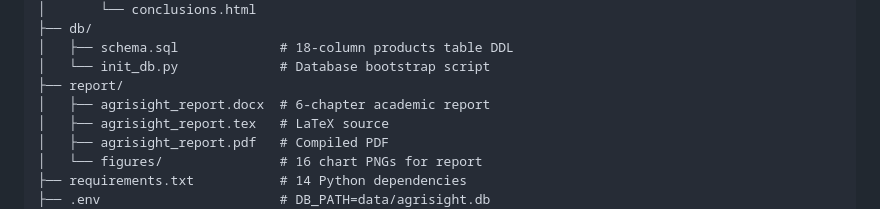
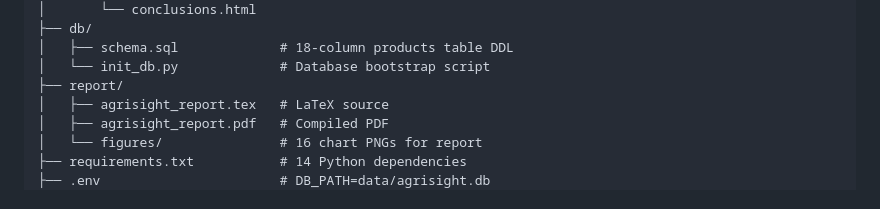
Before and after one commit to niyibizimadeit/AgriSight, a Markdown page: README.md, the part around the change. GitHub-like rendering.

```diff
--- a/README.md
+++ b/README.md
@@ -108,7 +108,6 @@ agrisight/
 │   ├── schema.sql             # 18-column products table DDL
 │   └── init_db.py             # Database bootstrap script
 ├── report/
-│   ├── agrisight_report.docx  # 6-chapter academic report
 │   ├── agrisight_report.tex   # LaTeX source
 │   ├── agrisight_report.pdf   # Compiled PDF
 │   └── figures/               # 16 chart PNGs for report
```
